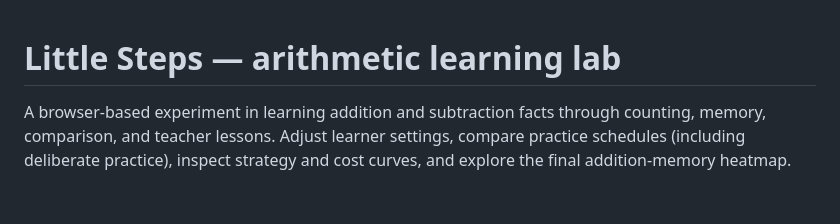
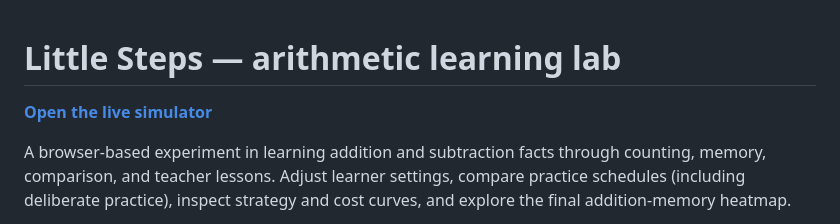
Before and after one commit to shifalex/little-steps, a Markdown page: README.md, the part around the change. Rendered like a GitHub page; blank space fills up the shorter version.

Commit message:
Link the live GitHub Pages simulator

```diff
--- a/README.md
+++ b/README.md
@@ -1,4 +1,6 @@
 # Little Steps — arithmetic learning lab
+
+**[Open the live simulator](https://shifalex.github.io/little-steps/)**
 
 A browser-based experiment in learning addition and subtraction facts through counting, memory, comparison, and teacher lessons. Adjust learner settings, compare practice schedules (including deliberate practice), inspect strategy and cost curves, and explore the final addition-memory heatmap.
 
```
